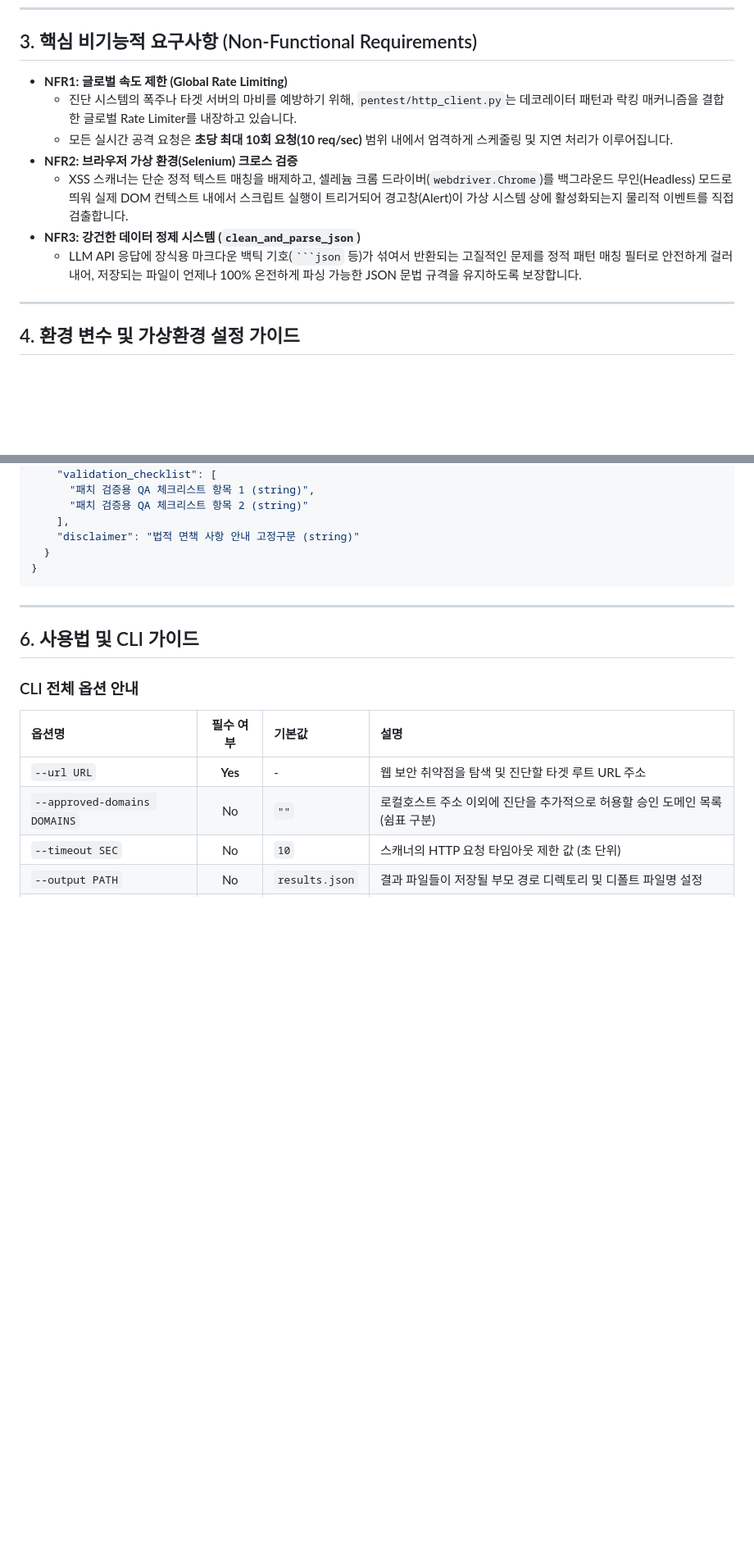
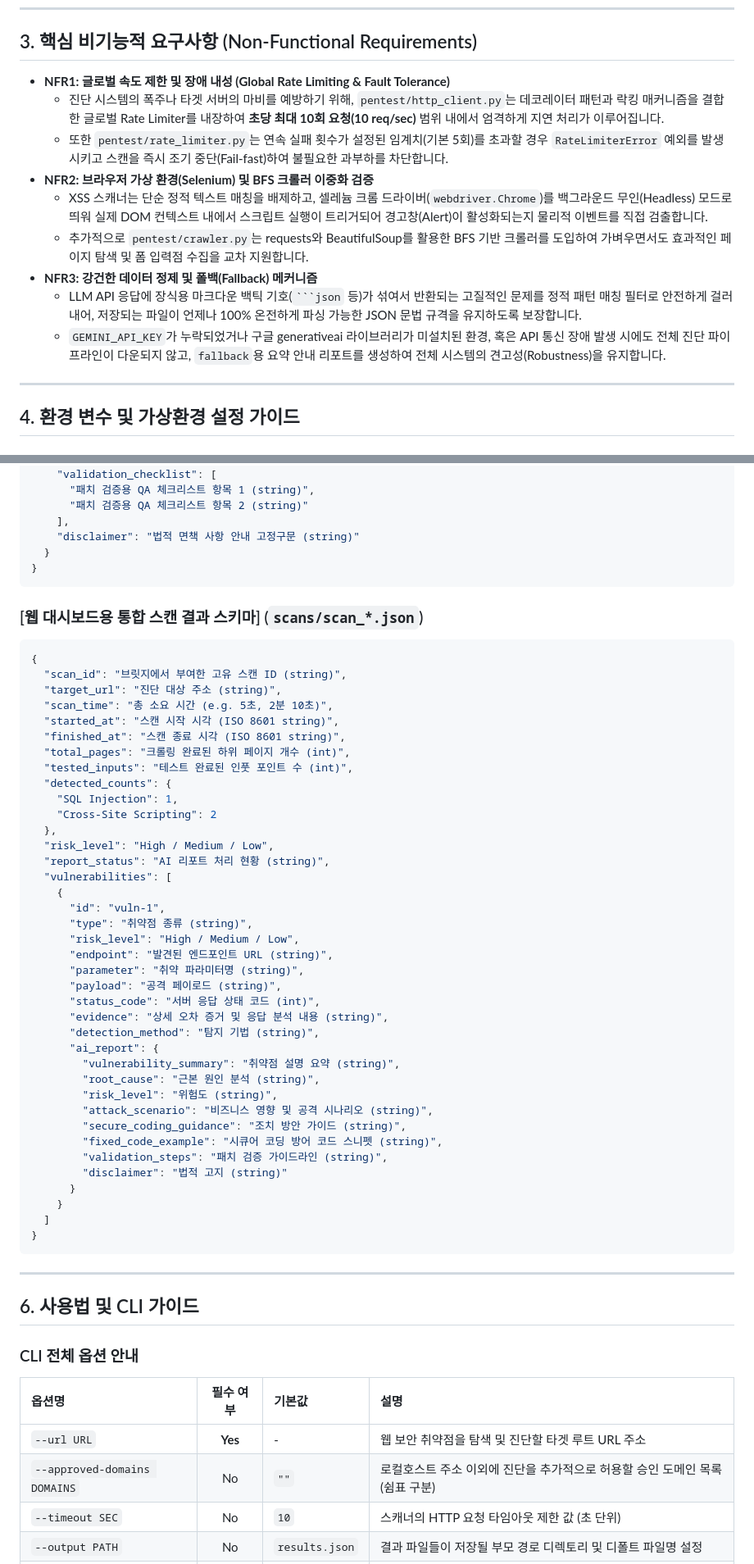
Before and after one commit to daahunii/Scaield, a Markdown page: README.md, 2 parts joined by grey strips. Shown at 82% size. GitHub-like rendering; blank space fills up the shorter version.

`````diff
--- a/README.md
+++ b/README.md
@@ -78,13 +134,15 @@ sequenceDiagram
 
 ## 3. 핵심 비기능적 요구사항 (Non-Functional Requirements)
 
-* **NFR1: 글로벌 속도 제한 (Global Rate Limiting)**
-  * 진단 시스템의 폭주나 타겟 서버의 마비를 예방하기 위해, `pentest/http_client.py`는 데코레이터 패턴과 락킹 매커니즘을 결합한 글로벌 Rate Limiter를 내장하고 있습니다.
-  * 모든 실시간 공격 요청은 **초당 최대 10회 요청(10 req/sec)** 범위 내에서 엄격하게 스케줄링 및 지연 처리가 이루어집니다.
-* **NFR2: 브라우저 가상 환경(Selenium) 크로스 검증**
-  * XSS 스캐너는 단순 정적 텍스트 매칭을 배제하고, 셀레늄 크롬 드라이버(`webdriver.Chrome`)를 백그라운드 무인(Headless) 모드로 띄워 실제 DOM 컨텍스트 내에서 스크립트 실행이 트리거되어 경고창(Alert)이 가상 시스템 상에 활성화되는지 물리적 이벤트를 직접 검출합니다.
-* **NFR3: 강건한 데이터 정제 시스템 (`clean_and_parse_json`)**
+* **NFR1: 글로벌 속도 제한 및 장애 내성 (Global Rate Limiting & Fault Tolerance)**
+  * 진단 시스템의 폭주나 타겟 서버의 마비를 예방하기 위해, `pentest/http_client.py`는 데코레이터 패턴과 락킹 매커니즘을 결합한 글로벌 Rate Limiter를 내장하여 **초당 최대 10회 요청(10 req/sec)** 범위 내에서 엄격하게 지연 처리가 이루어집니다.
+  * 또한 `pentest/rate_limiter.py`는 연속 실패 횟수가 설정된 임계치(기본 5회)를 초과할 경우 `RateLimiterError` 예외를 발생시키고 스캔을 즉시 조기 중단(Fail-fast)하여 불필요한 과부하를 차단합니다.
+* **NFR2: 브라우저 가상 환경(Selenium) 및 BFS 크롤러 이중화 검증**
+  * XSS 스캐너는 단순 정적 텍스트 매칭을 배제하고, 셀레늄 크롬 드라이버(`webdriver.Chrome`)를 백그라운드 무인(Headless) 모드로 띄워 실제 DOM 컨텍스트 내에서 스크립트 실행이 트리거되어 경고창(Alert)이 활성화되는지 물리적 이벤트를 직접 검출합니다.
+  * 추가적으로 `pentest/crawler.py`는 requests와 BeautifulSoup를 활용한 BFS 기반 크롤러를 도입하여 가벼우면서도 효과적인 페이지 탐색 및 폼 입력점 수집을 교차 지원합니다.
+* **NFR3: 강건한 데이터 정제 및 폴백(Fallback) 메커니즘**
   * LLM API 응답에 장식용 마크다운 백틱 기호(```` ```json ```` 등)가 섞여서 반환되는 고질적인 문제를 정적 패턴 매칭 필터로 안전하게 걸러내어, 저장되는 파일이 언제나 100% 온전하게 파싱 가능한 JSON 문법 규격을 유지하도록 보장합니다.
+  * `GEMINI_API_KEY`가 누락되었거나 구글 generativeai 라이브러리가 미설치된 환경, 혹은 API 통신 장애 발생 시에도 전체 진단 파이프라인이 다운되지 않고, `fallback`용 요약 안내 리포트를 생성하여 전체 시스템의 견고성(Robustness)을 유지합니다.
 
 ---
 
@@ -165,6 +224,48 @@ GEMINI_API_KEY=your_gemini_api_key_here
     ],
     "disclaimer": "법적 면책 사항 안내 고정구문 (string)"
   }
+}
+```
+
+### [웹 대시보드용 통합 스캔 결과 스키마] (`scans/scan_*.json`)
+```json
+{
+  "scan_id": "브릿지에서 부여한 고유 스캔 ID (string)",
+  "target_url": "진단 대상 주소 (string)",
+  "scan_time": "총 소요 시간 (e.g. 5초, 2분 10초)",
+  "started_at": "스캔 시작 시각 (ISO 8601 string)",
+  "finished_at": "스캔 종료 시각 (ISO 8601 string)",
+  "total_pages": "크롤링 완료된 하위 페이지 개수 (int)",
+  "tested_inputs": "테스트 완료된 인풋 포인트 수 (int)",
+  "detected_counts": {
+    "SQL Injection": 1,
+    "Cross-Site Scripting": 2
+  },
+  "risk_level": "High / Medium / Low",
+  "report_status": "AI 리포트 처리 현황 (string)",
+  "vulnerabilities": [
+    {
+      "id": "vuln-1",
+      "type": "취약점 종류 (string)",
+      "risk_level": "High / Medium / Low",
+      "endpoint": "발견된 엔드포인트 URL (string)",
+      "parameter": "취약 파라미터명 (string)",
+      "payload": "공격 페이로드 (string)",
+      "status_code": "서버 응답 상태 코드 (int)",
+      "evidence": "상세 오차 증거 및 응답 분석 내용 (string)",
+      "detection_method": "탐지 기법 (string)",
+      "ai_report": {
+        "vulnerability_summary": "취약점 설명 요약 (string)",
+        "root_cause": "근본 원인 분석 (string)",
+        "risk_level": "위험도 (string)",
+        "attack_scenario": "비즈니스 영향 및 공격 시나리오 (string)",
+        "secure_coding_guidance": "조치 방안 가이드 (string)",
+        "fixed_code_example": "시큐어 코딩 방어 코드 스니펫 (string)",
+        "validation_steps": "패치 검증 가이드라인 (string)",
+        "disclaimer": "법적 고지 (string)"
+      }
+    }
+  ]
 }
 ```
 
`````
Also changed, not shown: other parts of README.md (+61 -4 lines), mermaid.md (added, +35 -0 lines).
